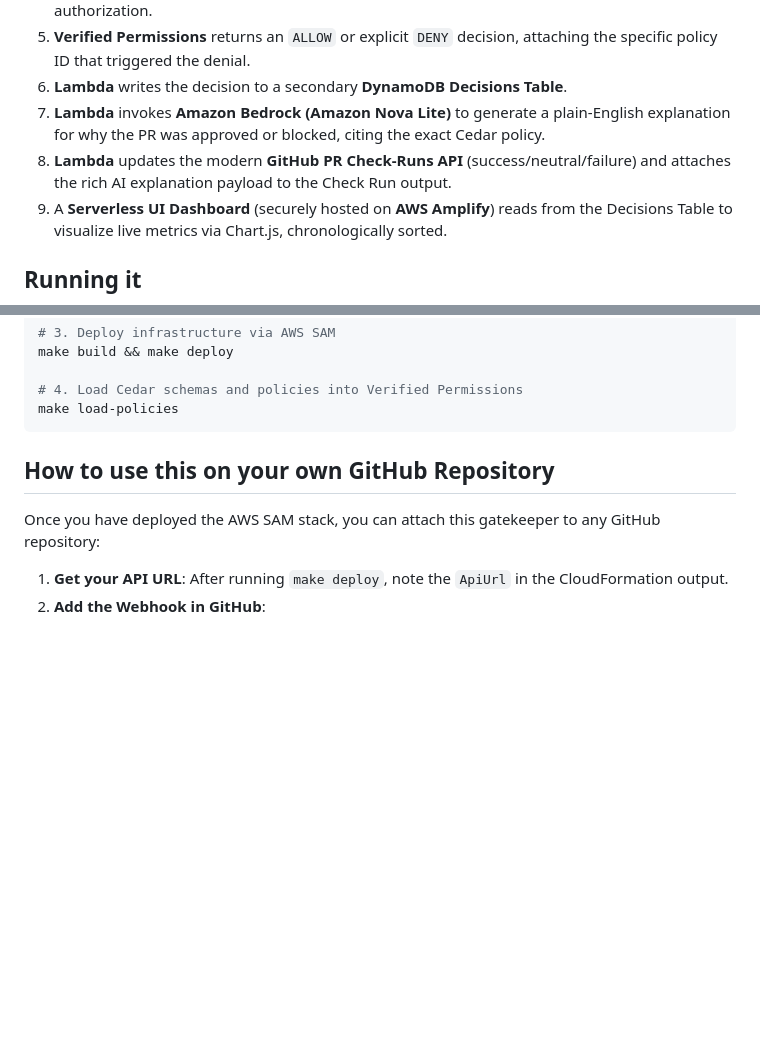
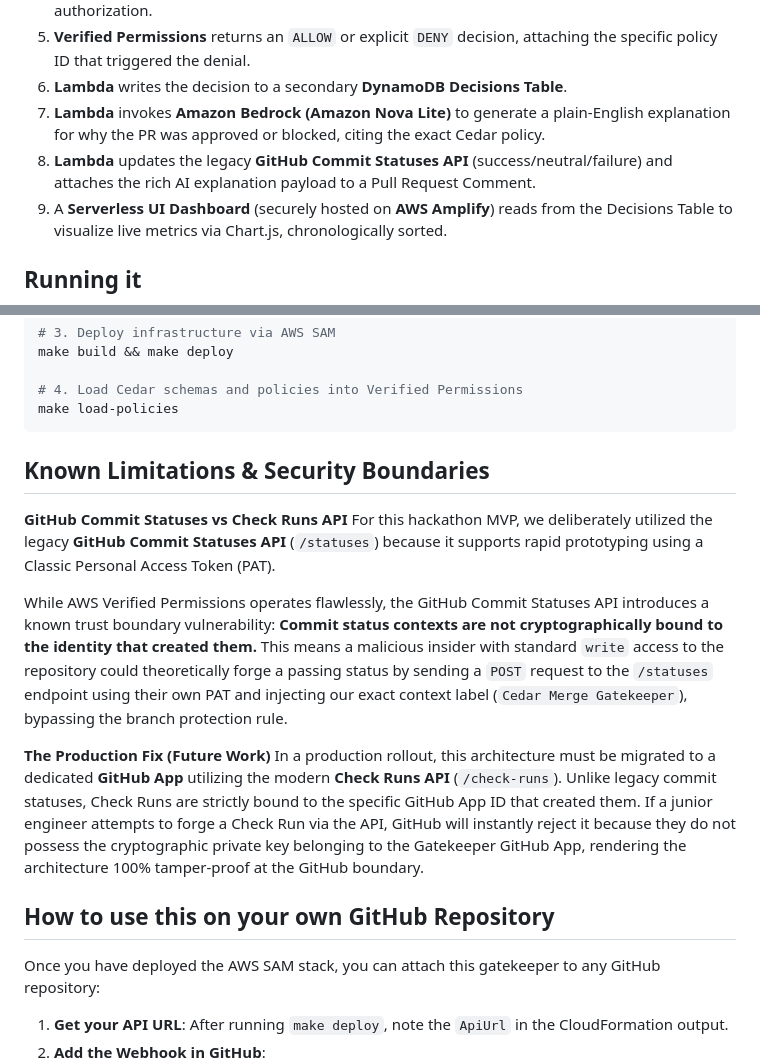
Before and after one commit to akarshjain05/Cedar-Merge-Gatekeeper, a Markdown page: README.md, 2 parts joined by grey strips. Drawn GitHub-style; blank space fills up the shorter version.

Commit message:
docs: correct Check Runs API claim and document trust boundary vulnerability

````diff
--- a/README.md
+++ b/README.md
@@ -49,7 +49,7 @@ Coming into this build from a mostly FastAPI/PostgreSQL/Docker background, most
 5. **Verified Permissions** returns an `ALLOW` or explicit `DENY` decision, attaching the specific policy ID that triggered the denial.
 6. **Lambda** writes the decision to a secondary **DynamoDB Decisions Table**.
 7. **Lambda** invokes **Amazon Bedrock (Amazon Nova Lite)** to generate a plain-English explanation for why the PR was approved or blocked, citing the exact Cedar policy.
-8. **Lambda** updates the modern **GitHub PR Check-Runs API** (success/neutral/failure) and attaches the rich AI explanation payload to the Check Run output.
+8. **Lambda** updates the legacy **GitHub Commit Statuses API** (success/neutral/failure) and attaches the rich AI explanation payload to a Pull Request Comment.
 9. A **Serverless UI Dashboard** (securely hosted on **AWS Amplify**) reads from the Decisions Table to visualize live metrics via Chart.js, chronologically sorted.
 
 ## Running it
@@ -67,6 +67,16 @@ make build && make deploy
 # 4. Load Cedar schemas and policies into Verified Permissions
 make load-policies
 ```
+
+## Known Limitations & Security Boundaries
+**GitHub Commit Statuses vs Check Runs API**
+For this hackathon MVP, we deliberately utilized the legacy **GitHub Commit Statuses API** (`/statuses`) because it supports rapid prototyping using a Classic Personal Access Token (PAT).
+
+While AWS Verified Permissions operates flawlessly, the GitHub Commit Statuses API introduces a known trust boundary vulnerability: **Commit status contexts are not cryptographically bound to the identity that created them.**
+This means a malicious insider with standard `write` access to the repository could theoretically forge a passing status by sending a `POST` request to the `/statuses` endpoint using their own PAT and injecting our exact context label (`Cedar Merge Gatekeeper`), bypassing the branch protection rule.
+
+**The Production Fix (Future Work)**
+In a production rollout, this architecture must be migrated to a dedicated **GitHub App** utilizing the modern **Check Runs API** (`/check-runs`). Unlike legacy commit statuses, Check Runs are strictly bound to the specific GitHub App ID that created them. If a junior engineer attempts to forge a Check Run via the API, GitHub will instantly reject it because they do not possess the cryptographic private key belonging to the Gatekeeper GitHub App, rendering the architecture 100% tamper-proof at the GitHub boundary.
 
 ## How to use this on your own GitHub Repository
 Once you have deployed the AWS SAM stack, you can attach this gatekeeper to any GitHub repository:
````
